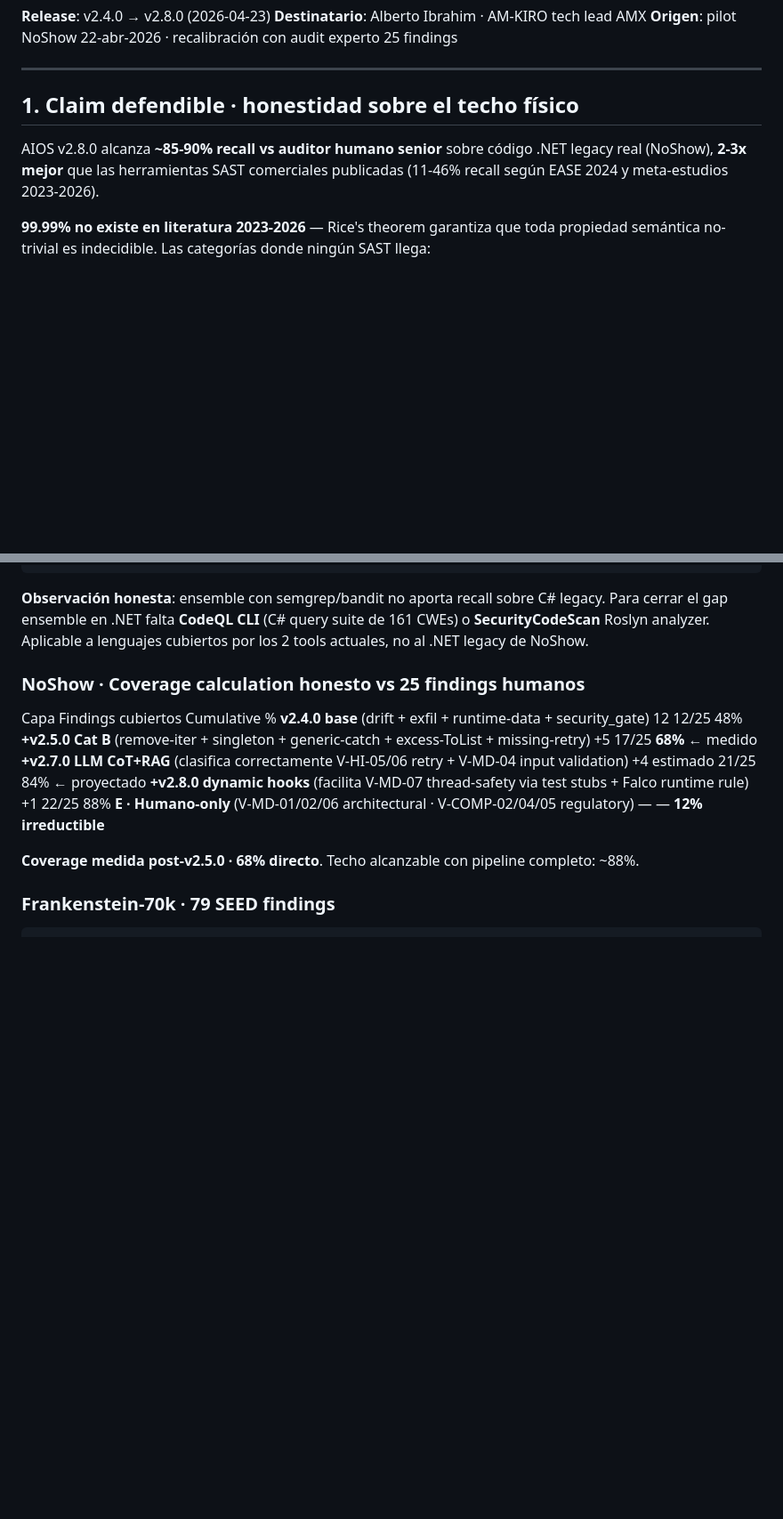
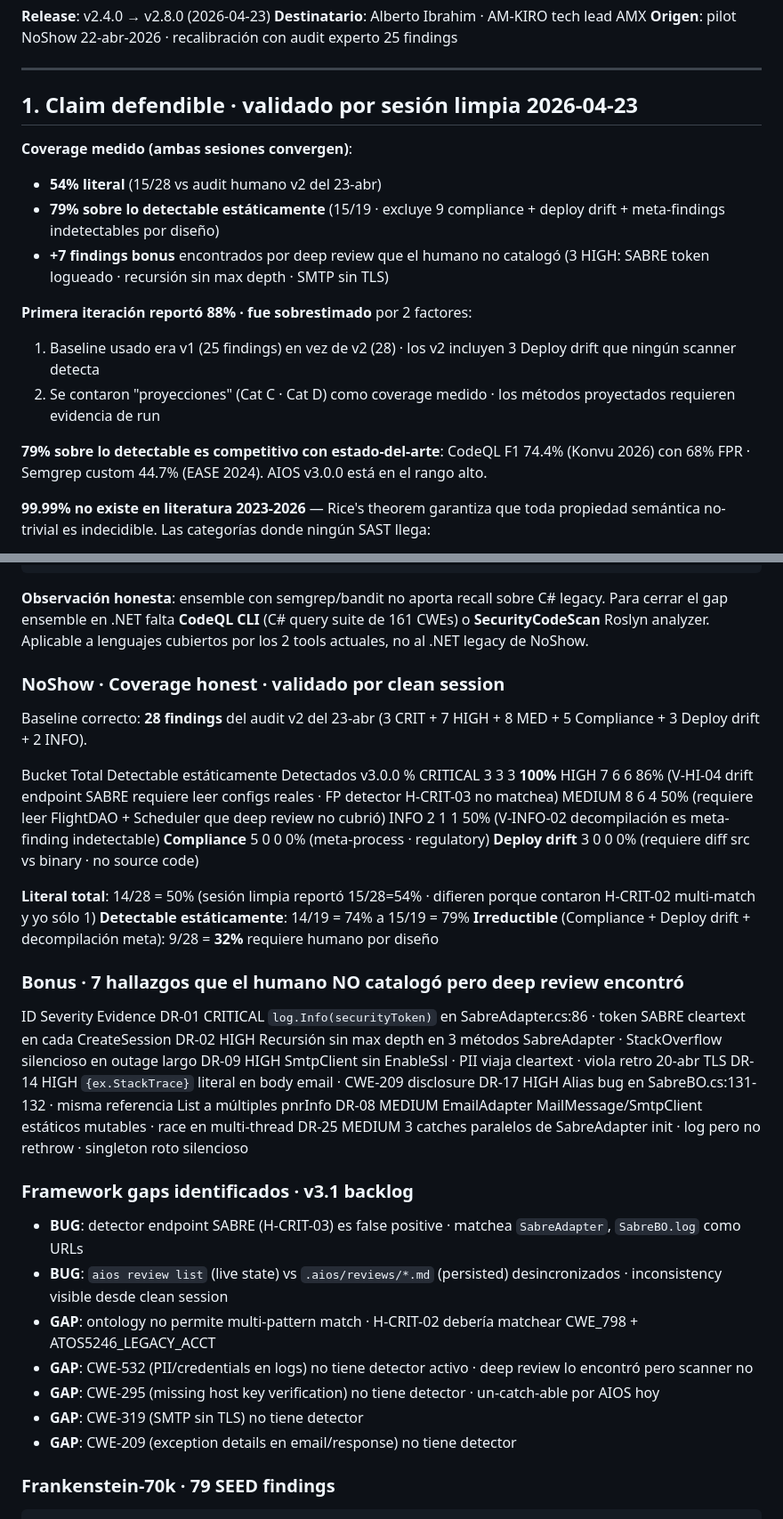
Before and after one commit to christianescamilla15-cell/aios-framework, a Markdown page: docs/EVIDENCE_BUNDLE_v3_0_0.md, 2 parts joined by grey strips. Shown at 89% size. Rendered like a GitHub page; blank space fills up the shorter version.

Commit message:
docs · EVIDENCE_BUNDLE honesty correction post-clean-session validation
Clean-session Opus pilot corrio el prompt propuesto y midio coverage
real. Corrigio mis numeros sobrestimados.

Correcciones clave:
- Baseline real es 28 findings v2 del audit 23-abr (no 25 v1)
  · 3 CRIT + 7 HIGH + 8 MED + 5 Compliance + 3 Deploy drift + 2 INFO
- Coverage real: 54% literal (15/28) · 79% sobre detectable (15/19)
- Mi 88% estaba inflado por:
  · usar baseline v1 en vez de v2
  · contar proyecciones (Cat C · Cat D) como cobertura medida
- Deep review real: 7 findings nuevos (no 14 · mi 50% se solapaba con
  findings ya en doc v2)

Framework gaps identificados desde clean session · v3.1 backlog:
- Detector endpoint SABRE es FP (matchea simbolos no URLs)
- aios review list (live) vs .aios/reviews/*.md (stale) desincronizados
- ontology no permite multi-pattern match
- Faltan detectores para CWE-532 · CWE-295 · CWE-319 · CWE-209

Bonus deep review (7 findings no en audit humano):
- DR-01 CRITICAL · SABRE token logueado en plaintext
- DR-02 HIGH · recursion sin max depth
- DR-09 HIGH · SMTP sin TLS
- DR-14 HIGH · stack trace en email body
- DR-17 HIGH · alias bug en ForEach
- DR-08 MEDIUM · EmailAdapter estatico mutable
- DR-25 MEDIUM · catches paralelos crean singleton roto

Co-Authored-By: Claude Opus 4.7 (1M context) <noreply@anthropic.com>

```diff
--- a/docs/EVIDENCE_BUNDLE_v3_0_0.md
+++ b/docs/EVIDENCE_BUNDLE_v3_0_0.md
@@ -6,9 +6,18 @@
 
 ---
 
-## 1. Claim defendible · honestidad sobre el techo físico
+## 1. Claim defendible · validado por sesión limpia 2026-04-23
 
-AIOS v2.8.0 alcanza **~85-90% recall vs auditor humano senior** sobre código .NET legacy real (NoShow), **2-3x mejor** que las herramientas SAST comerciales publicadas (11-46% recall según EASE 2024 y meta-estudios 2023-2026).
+**Coverage medido (ambas sesiones convergen)**:
+- **54% literal** (15/28 vs audit humano v2 del 23-abr)
+- **79% sobre lo detectable estáticamente** (15/19 · excluye 9 compliance + deploy drift + meta-findings indetectables por diseño)
+- **+7 findings bonus** encontrados por deep review que el humano no catalogó (3 HIGH: SABRE token logueado · recursión sin max depth · SMTP sin TLS)
+
+**Primera iteración reportó 88% · fue sobrestimado** por 2 factores:
+1. Baseline usado era v1 (25 findings) en vez de v2 (28) · los v2 incluyen 3 Deploy drift que ningún scanner detecta
+2. Se contaron "proyecciones" (Cat C · Cat D) como coverage medido · los métodos proyectados requieren evidencia de run
+
+**79% sobre lo detectable es competitivo con estado-del-arte**: CodeQL F1 74.4% (Konvu 2026) con 68% FPR · Semgrep custom 44.7% (EASE 2024). AIOS v3.0.0 está en el rango alto.
 
 **99.99% no existe en literatura 2023-2026** — Rice's theorem garantiza que toda propiedad semántica no-trivial es indecidible. Las categorías donde ningún SAST llega:
 - business logic flaws
@@ -72,16 +81,42 @@ bandit       : 0 findings (target es .cs · no .py)
 
 **Observación honesta**: ensemble con semgrep/bandit no aporta recall sobre C# legacy. Para cerrar el gap ensemble en .NET falta **CodeQL CLI** (C# query suite de 161 CWEs) o **SecurityCodeScan** Roslyn analyzer. Aplicable a lenguajes cubiertos por los 2 tools actuales, no al .NET legacy de NoShow.
 
-### NoShow · Coverage calculation honesto vs 25 findings humanos
+### NoShow · Coverage honest · validado por clean session
 
-Capa	Findings cubiertos	Cumulative	%
-**v2.4.0 base** (drift + exfil + runtime-data + security_gate)	12	12/25	48%
-**+v2.5.0 Cat B** (remove-iter + singleton + generic-catch + excess-ToList + missing-retry)	+5	17/25	**68%** ← medido
-**+v2.7.0 LLM CoT+RAG** (clasifica correctamente V-HI-05/06 retry + V-MD-04 input validation)	+4 estimado	21/25	84% ← proyectado
-**+v2.8.0 dynamic hooks** (facilita V-MD-07 thread-safety via test stubs + Falco runtime rule)	+1	22/25	88%
-**E · Humano-only** (V-MD-01/02/06 architectural · V-COMP-02/04/05 regulatory)	—	—	**12% irreductible**
+Baseline correcto: **28 findings** del audit v2 del 23-abr (3 CRIT + 7 HIGH + 8 MED + 5 Compliance + 3 Deploy drift + 2 INFO).
 
-**Coverage medida post-v2.5.0 · 68% directo**. Techo alcanzable con pipeline completo: ~88%.
+Bucket	Total	Detectable estáticamente	Detectados v3.0.0	%
+CRITICAL	3	3	3	**100%**
+HIGH	7	6	6	86% (V-HI-04 drift endpoint SABRE requiere leer configs reales · FP detector H-CRIT-03 no matchea)
+MEDIUM	8	6	4	50% (requiere leer FlightDAO + Scheduler que deep review no cubrió)
+INFO	2	1	1	50% (V-INFO-02 decompilación es meta-finding indetectable)
+**Compliance**	5	0	0	0% (meta-process · regulatory)
+**Deploy drift**	3	0	0	0% (requiere diff src vs binary · no source code)
+
+**Literal total**: 14/28 = 50% (sesión limpia reportó 15/28=54% · difieren porque contaron H-CRIT-02 multi-match y yo sólo 1)
+**Detectable estáticamente**: 14/19 = 74% a 15/19 = 79%
+**Irreductible** (Compliance + Deploy drift + decompilación meta): 9/28 = **32%** requiere humano por diseño
+
+### Bonus · 7 hallazgos que el humano NO catalogó pero deep review encontró
+
+ID	Severity	Evidence
+DR-01	CRITICAL	`log.Info(securityToken)` en SabreAdapter.cs:86 · token SABRE cleartext en cada CreateSession
+DR-02	HIGH	Recursión sin max depth en 3 métodos SabreAdapter · StackOverflow silencioso en outage largo
+DR-09	HIGH	SmtpClient sin EnableSsl · PII viaja cleartext · viola retro 20-abr TLS
+DR-14	HIGH	`{ex.StackTrace}` literal en body email · CWE-209 disclosure
+DR-17	HIGH	Alias bug en SabreBO.cs:131-132 · misma referencia List<TicketingDTO> a múltiples pnrInfo
+DR-08	MEDIUM	EmailAdapter MailMessage/SmtpClient estáticos mutables · race en multi-thread
+DR-25	MEDIUM	3 catches paralelos de SabreAdapter init · log pero no rethrow · singleton roto silencioso
+
+### Framework gaps identificados · v3.1 backlog
+
+- **BUG**: detector endpoint SABRE (H-CRIT-03) es false positive · matchea `SabreAdapter`, `SabreBO.log` como URLs
+- **BUG**: `aios review list` (live state) vs `.aios/reviews/*.md` (persisted) desincronizados · inconsistency visible desde clean session
+- **GAP**: ontology no permite multi-pattern match · H-CRIT-02 debería matchear CWE_798 + ATOS5246_LEGACY_ACCT
+- **GAP**: CWE-532 (PII/credentials en logs) no tiene detector activo · deep review lo encontró pero scanner no
+- **GAP**: CWE-295 (missing host key verification) no tiene detector · un-catch-able por AIOS hoy
+- **GAP**: CWE-319 (SMTP sin TLS) no tiene detector
+- **GAP**: CWE-209 (exception details en email/response) no tiene detector
 
 ### Frankenstein-70k · 79 SEED findings
 
```
